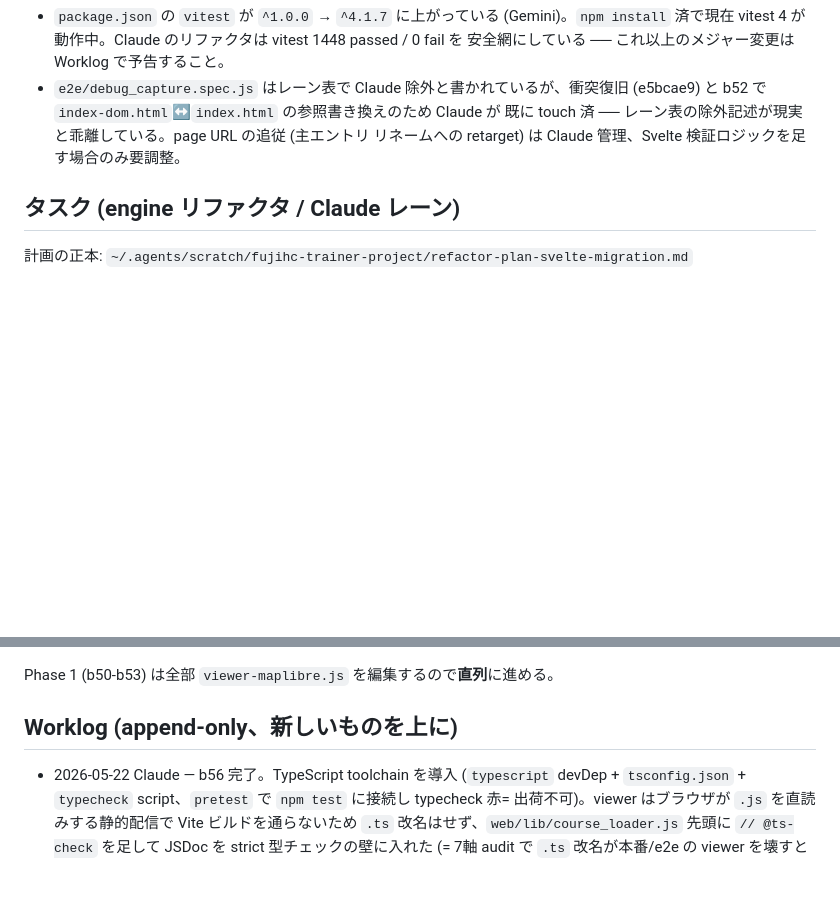
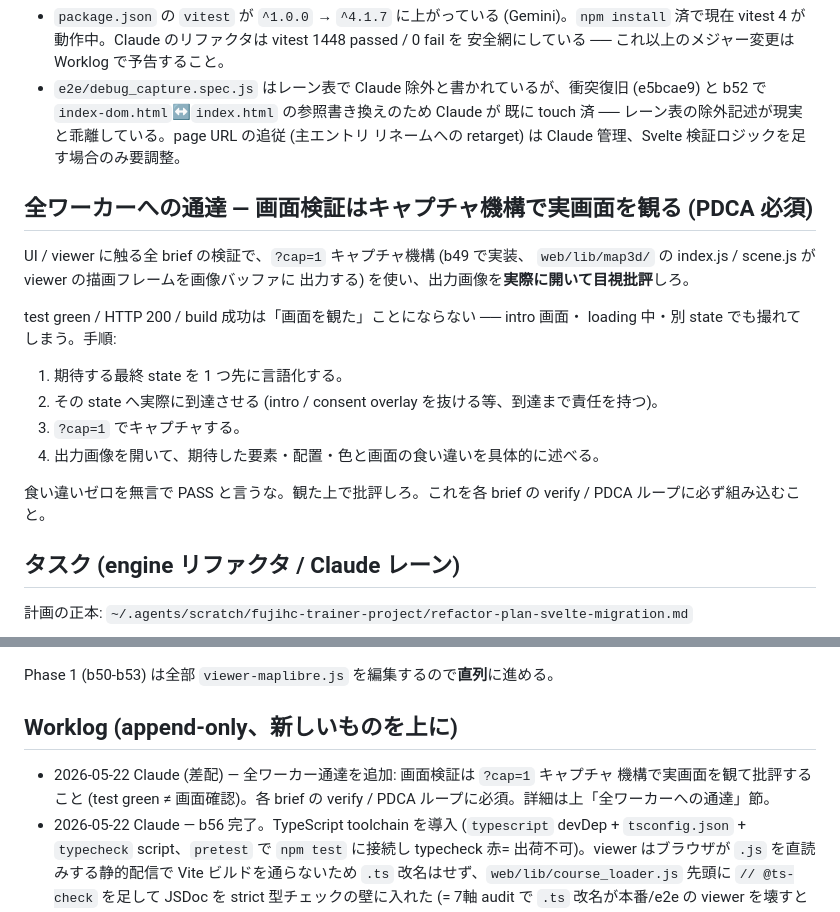
Before and after one commit to YuujiKamura/fujihc-trainer, a Markdown page: AI-COORDINATION.md, 2 parts joined by grey strips. Drawn GitHub-style; blank space fills up the shorter version.

Commit message:
docs: 全ワーカー通達 ── 画面検証は ?cap=1 キャプチャで実画面を観る (PDCA 必須)
UI/viewer に触る全 brief の verify で ?cap=1 キャプチャ機構 (b49) を使い
出力画像を実際に開いて目視批評する手順を AI-COORDINATION.md に明記。
test green/HTTP 200/build 成功は画面確認の代替にならない旨を通達。

Co-Authored-By: Claude Opus 4.7 (1M context) <noreply@anthropic.com>

```diff
--- a/AI-COORDINATION.md
+++ b/AI-COORDINATION.md
@@ -26,6 +26,23 @@
   既に touch 済 ── レーン表の除外記述が現実と乖離している。page URL の追従 (主エントリ
   リネームへの retarget) は Claude 管理、Svelte 検証ロジックを足す場合のみ要調整。
 
+## 全ワーカーへの通達 — 画面検証はキャプチャ機構で実画面を観る (PDCA 必須)
+
+UI / viewer に触る全 brief の検証で、`?cap=1` キャプチャ機構 (b49 で実装、
+`web/lib/map3d/` の index.js / scene.js が viewer の描画フレームを画像バッファに
+出力する) を使い、出力画像を**実際に開いて目視批評**しろ。
+
+test green / HTTP 200 / build 成功は「画面を観た」ことにならない ── intro 画面・
+loading 中・別 state でも撮れてしまう。手順:
+
+1. 期待する最終 state を 1 つ先に言語化する。
+2. その state へ実際に到達させる (intro / consent overlay を抜ける等、到達まで責任を持つ)。
+3. `?cap=1` でキャプチャする。
+4. 出力画像を開いて、期待した要素・配置・色と画面の食い違いを具体的に述べる。
+
+食い違いゼロを無言で PASS と言うな。観た上で批評しろ。これを各 brief の verify /
+PDCA ループに必ず組み込むこと。
+
 ## タスク (engine リファクタ / Claude レーン)
 
 計画の正本: `~/.agents/scratch/fujihc-trainer-project/refactor-plan-svelte-migration.md`
@@ -46,6 +63,9 @@ Phase 1 (b50-b53) は全部 `viewer-maplibre.js` を編集するので**直列**
 
 ## Worklog (append-only、新しいものを上に)
 
+- 2026-05-22 Claude (差配) — 全ワーカー通達を追加: 画面検証は `?cap=1` キャプチャ
+  機構で実画面を観て批評すること (test green ≠ 画面確認)。各 brief の verify /
+  PDCA ループに必須。詳細は上「全ワーカーへの通達」節。
 - 2026-05-22 Claude — b56 完了。TypeScript toolchain を導入 (`typescript` devDep +
   `tsconfig.json` + `typecheck` script、`pretest` で `npm test` に接続し typecheck 赤=
   出荷不可)。viewer はブラウザが `.js` を直読みする静的配信で Vite ビルドを通らないため
```
